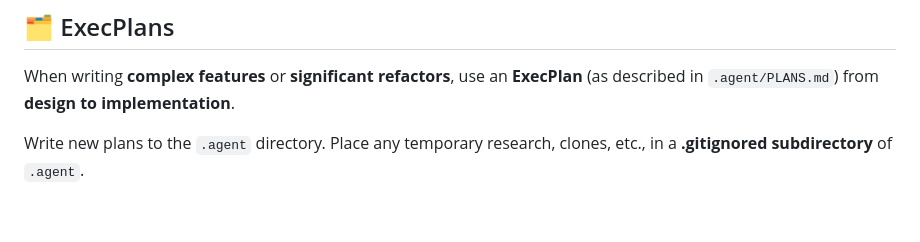
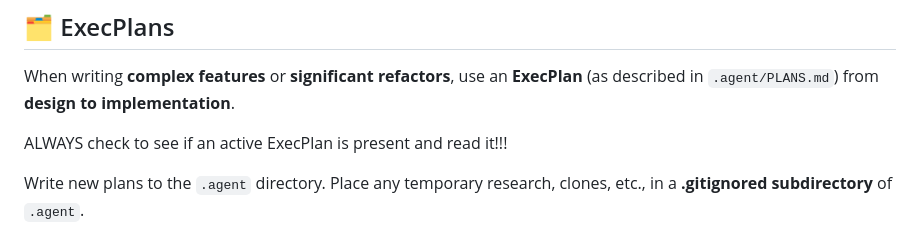
Before and after one commit to ghsi011/FarmCtl, a Markdown page: AGENTS.md, the part around the change. Drawn GitHub-style; blank space fills up the shorter version.

Commit message:
Update AGENTS.md to emphasize the importance of checking for active ExecPlans before proceeding with complex features or significant refactors. This addition enhances clarity and reinforces best practices for Codex agents contributing to FarmCtl.

```diff
--- a/AGENTS.md
+++ b/AGENTS.md
@@ -23,6 +23,8 @@ This document guides Codex agents contributing to FarmCtl. It defines project la
 
 When writing **complex features** or **significant refactors**, use an **ExecPlan**
 (as described in `.agent/PLANS.md`) from **design to implementation**.
+
+ALWAYS check to see if an active ExecPlan is present and read it!!!
 
 Write new plans to the `.agent` directory.
 Place any temporary research, clones, etc., in a **.gitignored subdirectory** of `.agent`.
```
